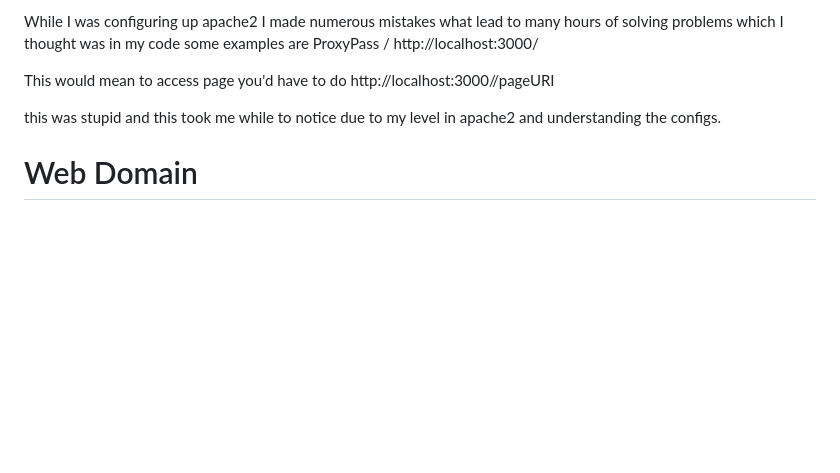
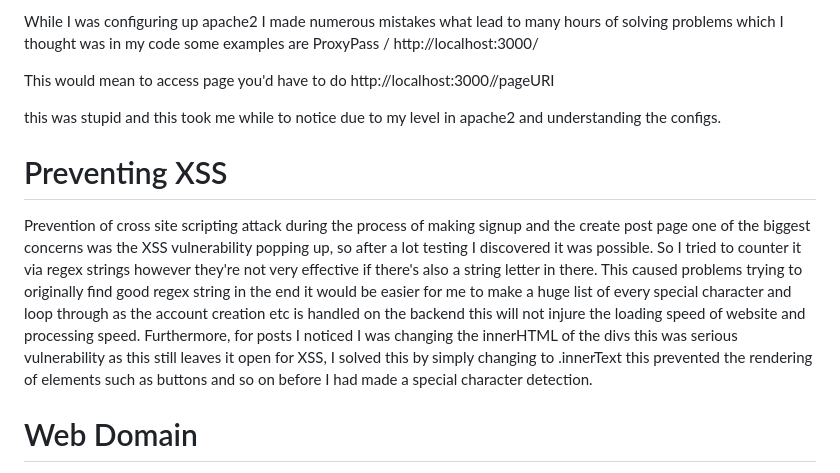
Before and after one commit to MalakiaDaley/Blog-Site, a Markdown page: README.md, the part around the change. GitHub-like rendering; blank space fills up the shorter version.

```diff
--- a/README.md
+++ b/README.md
@@ -93,6 +93,10 @@ http://localhost:3000//pageURI
 
 this was stupid and this took me while to notice due to my level in apache2 and understanding the configs.
 
+<h1>Preventing XSS</h1>
+
+Prevention of cross site scripting attack during the process of making signup and the create post page one of the biggest concerns was the XSS vulnerability popping up, so after a lot testing I discovered it was possible. So I tried to counter it via regex strings however they're not very effective if there's also a string letter in there. This caused problems trying to originally find good regex string in the end it would be easier for me to make a huge list of every special character and loop through as the account creation etc is handled on the backend this will not injure the loading speed of website and processing speed. Furthermore, for posts I noticed I was changing the innerHTML of the divs this was serious vulnerability as this still leaves it open for XSS, I solved this by simply changing to .innerText this prevented the rendering of elements such as buttons and so on before I had made a special character detection.
+
 <h1>Web Domain</h1>
 
 someblogagain.co.uk
```
